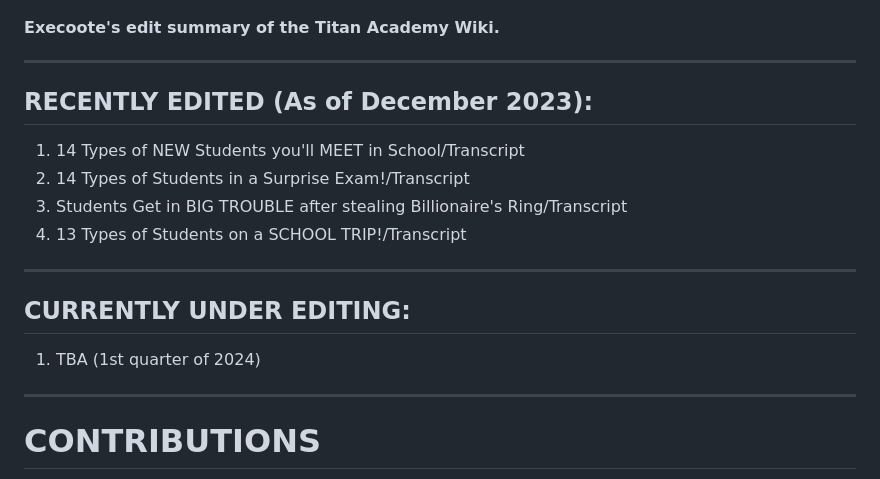
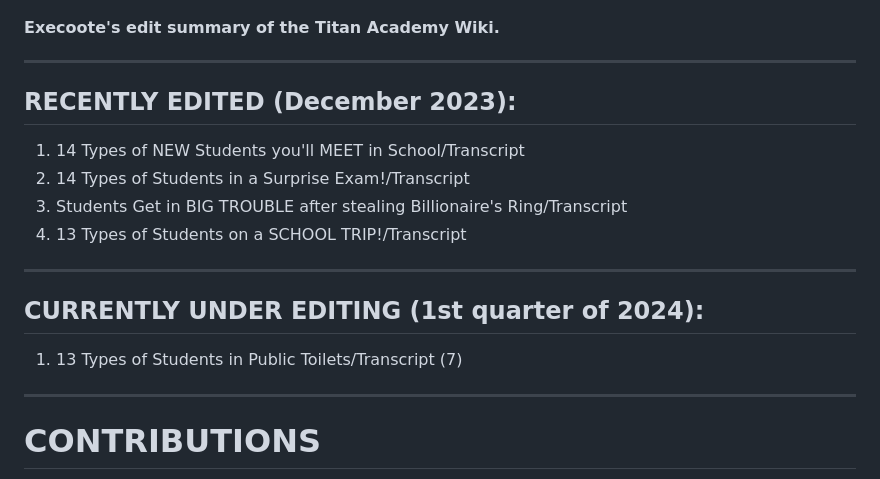
Before and after one commit to Execoote/Titan-Academy-Edit-Summary, a Markdown page: README.md, the part around the change. Drawn GitHub-style.

```diff
--- a/README.md
+++ b/README.md
@@ -6,14 +6,14 @@
 ### Titan Academy Fandom summary
 #### Execoote's edit summary of the Titan Academy Wiki.
 ---
-## RECENTLY EDITED (As of December 2023):
+## RECENTLY EDITED (December 2023):
 1. 14 Types of NEW Students you'll MEET in School/Transcript
 2. 14 Types of Students in a Surprise Exam!/Transcript
 3. Students Get in BIG TROUBLE after stealing Billionaire's Ring/Transcript
 4. 13 Types of Students on a SCHOOL TRIP!/Transcript
 ---
-## CURRENTLY UNDER EDITING:
-1. TBA (1st quarter of 2024)
+## CURRENTLY UNDER EDITING (1st quarter of 2024):
+1. 13 Types of Students in Public Toilets/Transcript (7)
 ---
 # CONTRIBUTIONS
 #### ✓ - Completed | ✗ - Incomplete, Partial nor Cancelled | ↶ - Reverted
```
